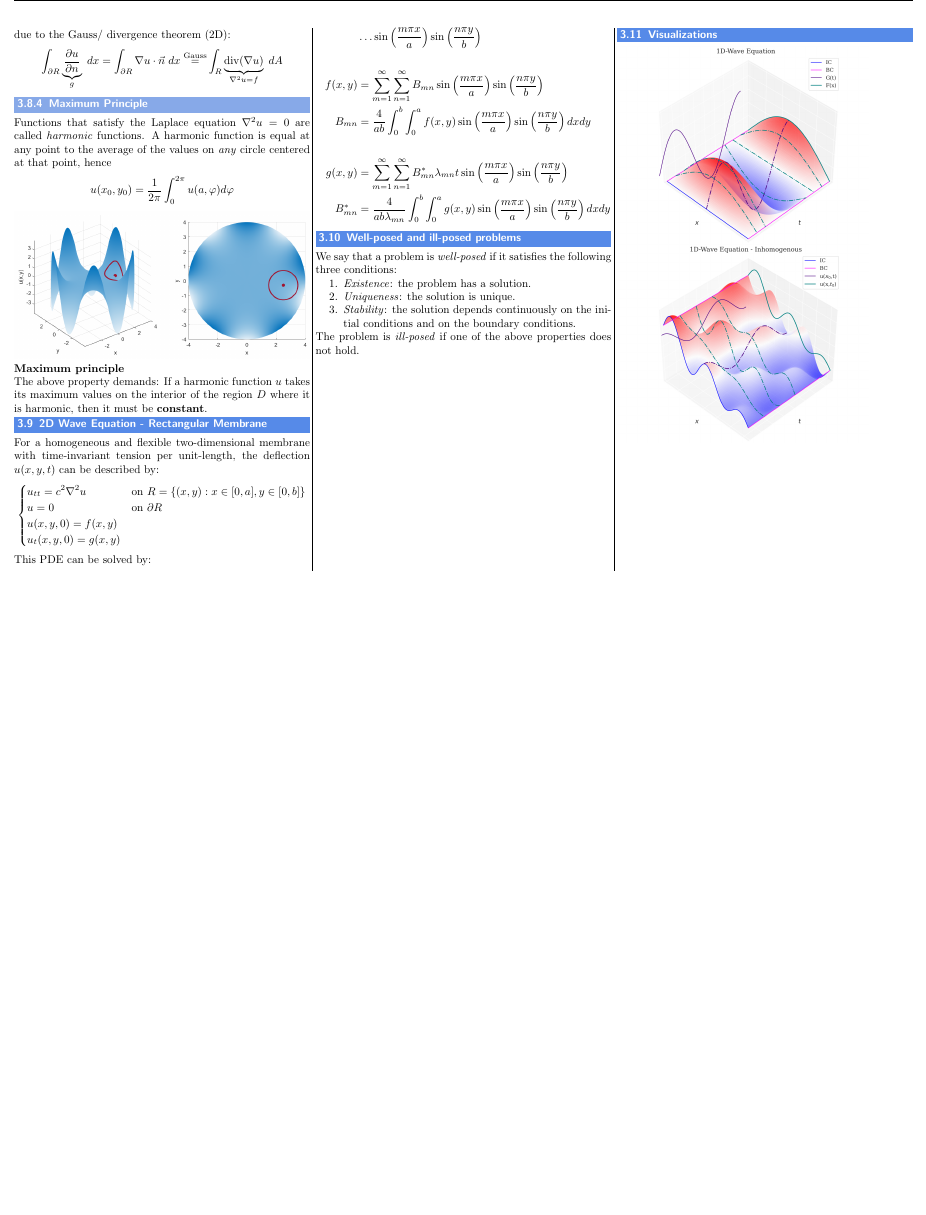
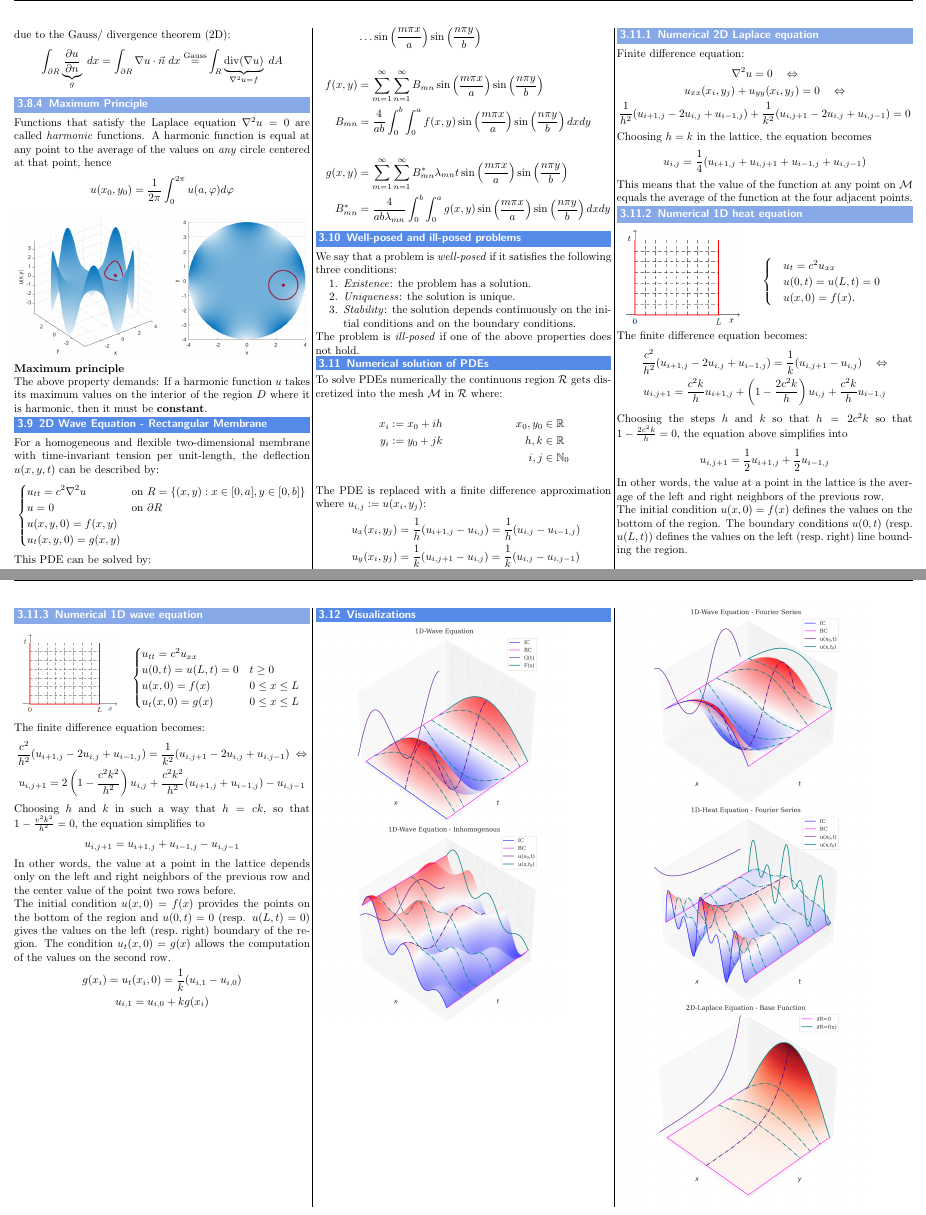
Before and after one commit to MeierTobias/eth-analysis-3, a LaTeX document (src/main.tex, which reads src/sections/PartialDifferentialEquations.tex): part of page 11 of 14 before the commit and two parts of pages 11 and 12 of 14 after it, the two joined at a grey line, cut so that both start at the same text, the shorter picture padded with empty space. Compiled offline with pdfLaTeX.

Commit message:
numerical solution of PDEs added

```diff
--- a/src/sections/PartialDifferentialEquations.tex
+++ b/src/sections/PartialDifferentialEquations.tex
@@ -602,9 +602,123 @@ We say that a problem is \textit{well-posed} if it satisfies the following three
 \end{enumerate}
 The problem is \textit{ill-posed} if one of the above properties does not hold.
 
+\subsection{Numerical solution of PDEs}
+
+To solve PDEs numerically the continuous region $\mathcal{R}$ gets discretized into the mesh $\mathcal{M}$ in $\mathcal{R}$ where:
+
+\begin{tabular}{ m{0.6\linewidth}  m{0.2\linewidth} }
+    {
+        \begin{align*}
+            x_i & := x_0 + ih \\
+            y_i & := y_0 + jk \\
+        \end{align*}
+    }
+     &
+    {
+            \begin{align*}
+                x_0, y_0 & \in \mathbb{R}   \\
+                h, k     & \in \mathbb{R}   \\
+                i, j     & \in \mathbb{N}_0
+            \end{align*}
+        }
+\end{tabular}
+
+The PDE is replaced with a finite difference approximation where $u_{i,j}:=u(x_i,y_j)$:
+\begin{align*}
+    u_{x}(x_i,y_j)  & = \frac1h(u_{i+1,j}-u_{i,j})=\frac1h(u_{i,j}-u_{i-1,j})         \\
+    u_{y}(x_i,y_j)  & = \frac{1}{k}(u_{i,j+1}-u_{i,j})=\frac{1}{k}(u_{i,j}-u_{i,j-1}) \\
+    u_{xx}(x_i,y_j) & = \frac{1}{h^{2}}(u_{i+1,j}-2u_{i,j}+u_{i-1,j})                 \\
+    u_{yy}(x_i,y_j) & = \frac{1}{k^{2}}(u_{i,j+1}-2u_{i,j}+u_{i,j-1})
+\end{align*}
+
+\subsubsection{Numerical 2D Laplace equation}
+Finite difference equation:
+\begin{gather*}
+    \nabla^2 u = 0 \quad \Leftrightarrow \\
+    u_{xx}(x_i,y_j) + u_{yy}(x_i,y_j) = 0 \quad \Leftrightarrow \\
+    \frac{1}{h^2}(u_{i+1,j}-2u_{i,j}+u_{i-1,j})+\frac{1}{k^2}(u_{i,j+1}-2u_{i,j}+u_{i,j-1})=0
+\end{gather*}
+Choosing $h=k$ in the lattice, the equation becomes
+\begin{equation*}
+    u_{i,j}=\frac14(u_{i+1,j}+u_{i,j+1}+u_{i-1,j}+u_{i,j-1})
+\end{equation*}
+This means that the value of the function at any point on $\mathcal{M}$ equals the average of the function at the four adjacent points.
+
+\subsubsection{Numerical 1D heat equation}
+
+\begin{tabular}{ m{0.4\linewidth}  m{0.45\linewidth} }
+    {
+        \includegraphics*[width=\linewidth]{pde_numerical_1d_heat_eq.png}
+    }
+     &
+    {
+            \begin{equation*}
+                \begin{cases}
+                     & u_t=c^2u_{xx}   \\
+                     & u(0,t)=u(L,t)=0 \\
+                     & u(x,0)=f(x).
+                \end{cases}
+            \end{equation*}
+        }
+\end{tabular}
+
+The finite difference equation becomes:
+\begin{gather*}
+    \frac{c^2}{h^2}(u_{i+1,j}-2u_{i,j}+u_{i-1,j})=\frac1k(u_{i,j+1}-u_{i,j}) \quad \Leftrightarrow \\
+    u_{i,j+1}=\frac{c^2k}{h}u_{i+1,j}+\left(1-\frac{2c^2k}{h}\right)u_{i,j}+\frac{c^2k}{h}u_{i-1,j}
+\end{gather*}
+Choosing the steps $h$ and $k$ so that $h=2c^2k$ so that $1-\frac{2c^2k}{h}=0$, the equation above simplifies into
+\begin{equation*}
+    u_{i,j+1}=\frac{1}{2}u_{i+1,j}+\frac{1}{2}u_{i-1,j}
+\end{equation*}
+In other words, the value at a point in the lattice is the average of the left and right neighbors of the previous row.
+
+The initial condition $u(x, 0) = f(x)$ defines the values on the bottom of the region. The boundary conditions $u(0, t)$ (resp. $u(L, t)$) defines the values on the left (resp.\ right) line bounding the region.
+
+\subsubsection{Numerical 1D wave equation}
+
+\begin{tabular}{ m{0.33\linewidth}  m{0.57\linewidth} }
+    {
+        \includegraphics*[width=\linewidth]{pde_numerical_1d_heat_eq.png}
+    }
+     &
+    {
+            \begin{equation*}
+                \begin{cases}
+                    u_{tt}=c^2u_{xx}                \\
+                    u(0,t)=u(L,t)=0 & t\geq0        \\
+                    u(x,0)=f(x)     & 0\leq x\leq L \\
+                    u_t(x,0)=g(x)   & 0\leq x\leq L
+                \end{cases}
+            \end{equation*}
+        }
+\end{tabular}
+
+The finite difference equation becomes:
+\begin{gather*}
+    \frac{c^2}{h^2}(u_{i+1,j}-2u_{i,j}+u_{i-1,j})=\frac{1}{k^2}(u_{i,j+1}-2u_{i,j}+u_{i,j-1}) \; \Leftrightarrow \\
+    u_{i,j+1}=2\left(1-\frac{c^2k^2}{h^2}\right)u_{i,j}+\frac{c^2k^2}{h^2}(u_{i+1,j}+u_{i-1,j})-u_{i,j-1}
+\end{gather*}
+Choosing $h$ and $k$ in such a way that $h=ck$, so that $1 - \frac{v^2k^2}{h^2} = 0$, the equation simplifies to
+\begin{equation*}
+    u_{i,j+1}=u_{i+1,j}+u_{i-1,j}-u_{i,j-1}
+\end{equation*}
+In other words, the value at a point in the lattice depends only on the left and right neighbors of the previous row and the center value of the point two rows before.
+
+The initial condition $u(x, 0) = f(x)$ provides the points on the bottom of the region and $u(0, t) = 0$ (resp. $u(L, t) = 0$) gives the values on the left (resp.\ right) boundary of the region. The condition $u_t(x, 0) = g(x)$ allows the computation of the values on the second row.
+\begin{gather*}
+    g(x_i)=u_t(x_i,0)=\frac{1}{k}(u_{i,1}-u_{i,0}) \\
+    u_{i,1}=u_{i,0}+kg(x_i)
+\end{gather*}
+
 \subsection{Visualizations}
-\includegraphics[width=0.85\linewidth]{../images/1d_wave.png}\\
-\includegraphics[width=0.85\linewidth]{../images/1d_wave_inhom.png}\\
-\includegraphics[width=0.85\linewidth]{../images/1d_wave_fs.png}\\
-\includegraphics[width=0.85\linewidth]{../images/1d_heat_fs.png}\\
+
+\includegraphics[width=0.85\linewidth]{../images/1d_wave.png}
+
+\includegraphics[width=0.85\linewidth]{../images/1d_wave_inhom.png}
+
+\includegraphics[width=0.85\linewidth]{../images/1d_wave_fs.png}
+
+\includegraphics[width=0.85\linewidth]{../images/1d_heat_fs.png}
+
 \includegraphics[width=0.85\linewidth]{../images/2d_laplace.png}
```
Also changed, not shown: src/images/pde_numerical_1d_heat_eq.png (added).
